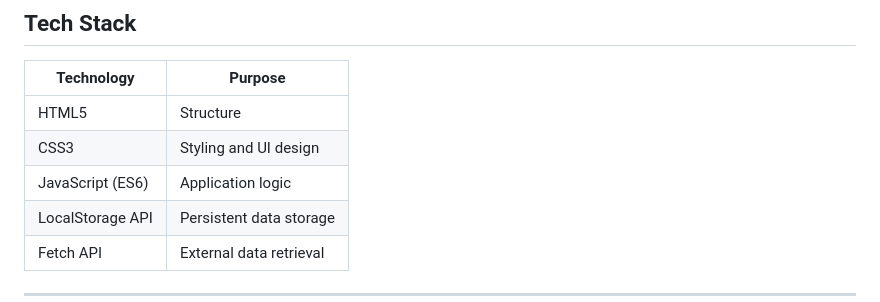
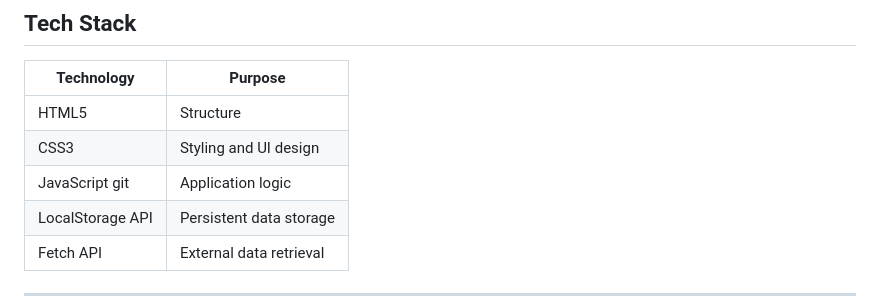
Before and after one commit to brianngoyoni-254/MATCH-IQ, a Markdown page: README.md, the part around the change. GitHub-like rendering.

```diff
--- a/README.md
+++ b/README.md
@@ -99,7 +99,7 @@ The dashboard displays:
 | ---------------- | ----------------------- |
 | HTML5            | Structure               |
 | CSS3             | Styling and UI design   |
-| JavaScript (ES6) | Application logic       |
+| JavaScript      git | Application logic       |
 | LocalStorage API | Persistent data storage |
 | Fetch API        | External data retrieval |
 
```
